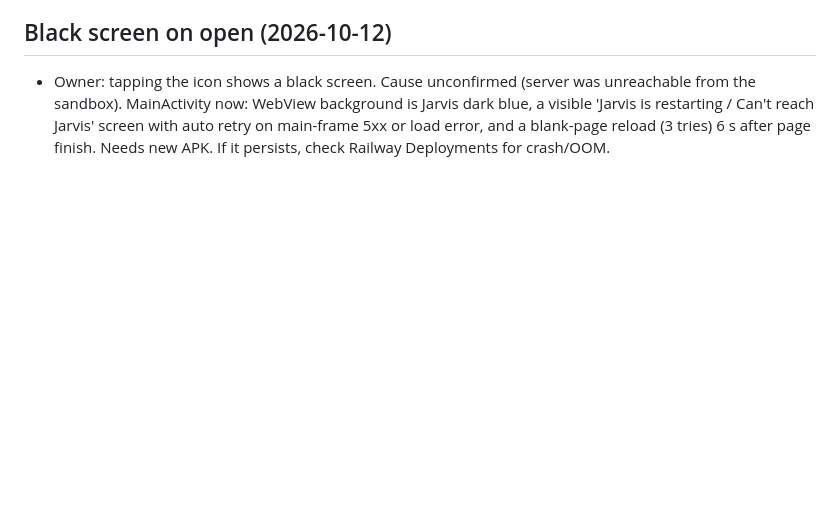
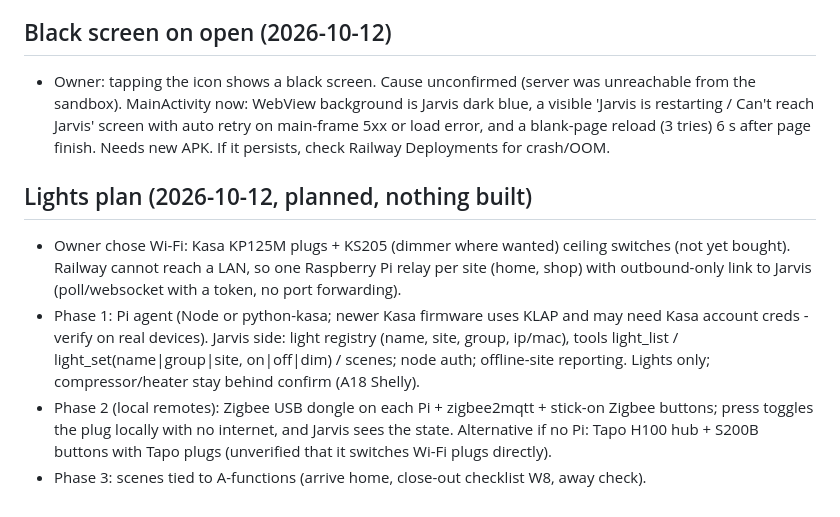
Before and after one commit to Elliot-H/Jarvis-2.0, a Markdown page: HANDOFF.md, the part around the change. GitHub-like rendering; blank space fills up the shorter version.

Commit message:
Handoff: lights plan (Pi relay per site, Kasa Wi-Fi, Zigbee buttons)
Co-Authored-By: Claude Sonnet 5.5 <noreply@anthropic.com>
Claude-Session: https://claude.ai/code/session_01XYoC8iPnvzVo6TfNj9ccCJ

```diff
--- a/HANDOFF.md
+++ b/HANDOFF.md
@@ -497,3 +497,9 @@ Voice -> `maintenance_request` (tools.js MAINT_TOOLS, server.js) -> POST api.ant
 
 ## Black screen on open (2026-10-12)
 - Owner: tapping the icon shows a black screen. Cause unconfirmed (server was unreachable from the sandbox). MainActivity now: WebView background is Jarvis dark blue, a visible 'Jarvis is restarting / Can't reach Jarvis' screen with auto retry on main-frame 5xx or load error, and a blank-page reload (3 tries) 6 s after page finish. Needs new APK. If it persists, check Railway Deployments for crash/OOM.
+
+## Lights plan (2026-10-12, planned, nothing built)
+- Owner chose Wi-Fi: Kasa KP125M plugs + KS205 (dimmer where wanted) ceiling switches (not yet bought). Railway cannot reach a LAN, so one Raspberry Pi relay per site (home, shop) with outbound-only link to Jarvis (poll/websocket with a token, no port forwarding).
+- Phase 1: Pi agent (Node or python-kasa; newer Kasa firmware uses KLAP and may need Kasa account creds - verify on real devices). Jarvis side: light registry (name, site, group, ip/mac), tools light_list / light_set(name|group|site, on|off|dim) / scenes; node auth; offline-site reporting. Lights only; compressor/heater stay behind confirm (A18 Shelly).
+- Phase 2 (local remotes): Zigbee USB dongle on each Pi + zigbee2mqtt + stick-on Zigbee buttons; press toggles the plug locally with no internet, and Jarvis sees the state. Alternative if no Pi: Tapo H100 hub + S200B buttons with Tapo plugs (unverified that it switches Wi-Fi plugs directly).
+- Phase 3: scenes tied to A-functions (arrive home, close-out checklist W8, away check).
```
